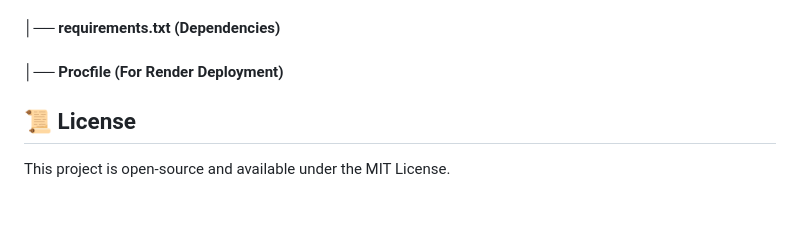
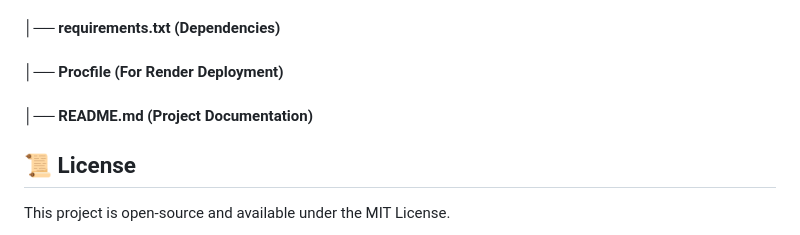
Before and after one commit to Nishant-kumar14/Face_Mask_Detection, a Markdown page: README.md, the part around the change. Drawn GitHub-style; blank space fills up the shorter version.

```diff
--- a/README.md
+++ b/README.md
@@ -62,6 +62,7 @@ Go to http://127.0.0.1:5000/ in your web browser.
 #### │── face_mask_detector.h5  (Trained CNN model)
 #### │── requirements.txt (Dependencies)
 #### │── Procfile        (For Render Deployment)
+#### │── README.md       (Project Documentation)
 
 ## **📜 License**
 This project is open-source and available under the MIT License.
```
